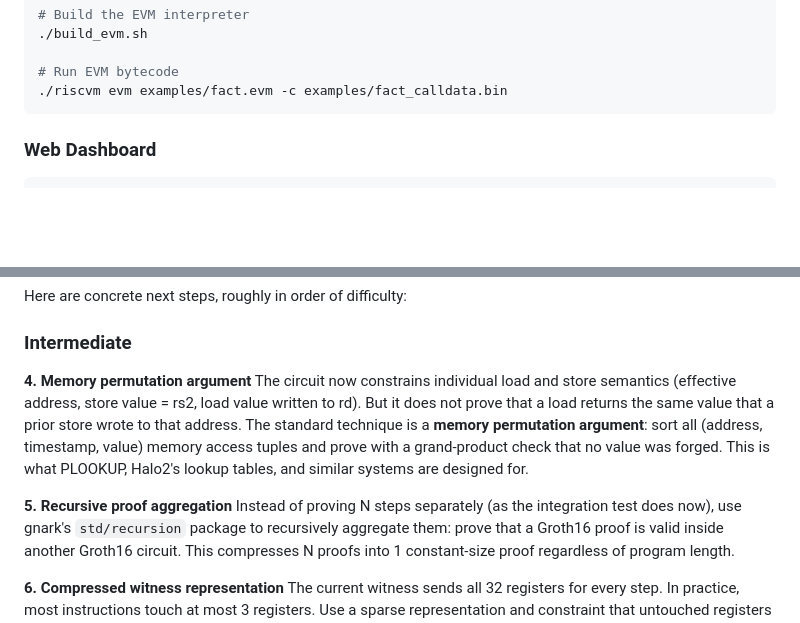
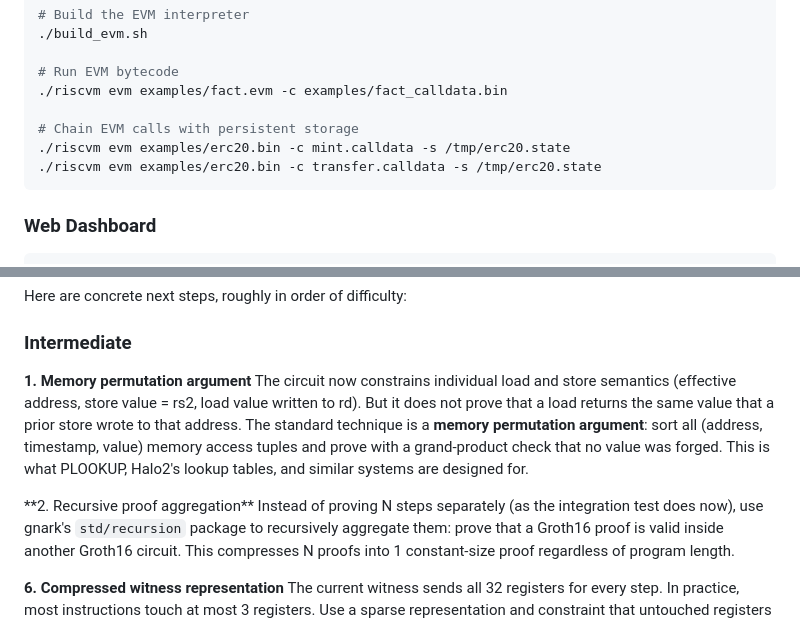
Before and after one commit to VanshSahay/riscVM, a Markdown page: README.md, 2 parts joined by grey strips. GitHub-like rendering; blank space fills up the shorter version.

````diff
--- a/README.md
+++ b/README.md
@@ -231,6 +186,10 @@ go build -o riscvm .
 
 # Run EVM bytecode
 ./riscvm evm examples/fact.evm -c examples/fact_calldata.bin
+
+# Chain EVM calls with persistent storage
+./riscvm evm examples/erc20.bin -c mint.calldata -s /tmp/erc20.state
+./riscvm evm examples/erc20.bin -c transfer.calldata -s /tmp/erc20.state
 ```
 
 ### Web Dashboard
@@ -306,10 +247,10 @@ Here are concrete next steps, roughly in order of difficulty:
 
 ### Intermediate
 
-**4. Memory permutation argument**
+**1. Memory permutation argument**
 The circuit now constrains individual load and store semantics (effective address, store value = rs2, load value written to rd). But it does not prove that a load returns the same value that a prior store wrote to that address. The standard technique is a **memory permutation argument**: sort all (address, timestamp, value) memory access tuples and prove with a grand-product check that no value was forged. This is what PLOOKUP, Halo2's lookup tables, and similar systems are designed for.
 
-**5. Recursive proof aggregation**
+\*\*2\. Recursive proof aggregation**
 Instead of proving N steps separately (as the integration test does now), use gnark's `std/recursion` package to recursively aggregate them: prove that a Groth16 proof is valid inside another Groth16 circuit. This compresses N proofs into 1 constant-size proof regardless of program length.
 
 **6. Compressed witness representation**
````
Also changed, not shown: other parts of README.md (+20 -83 lines).
